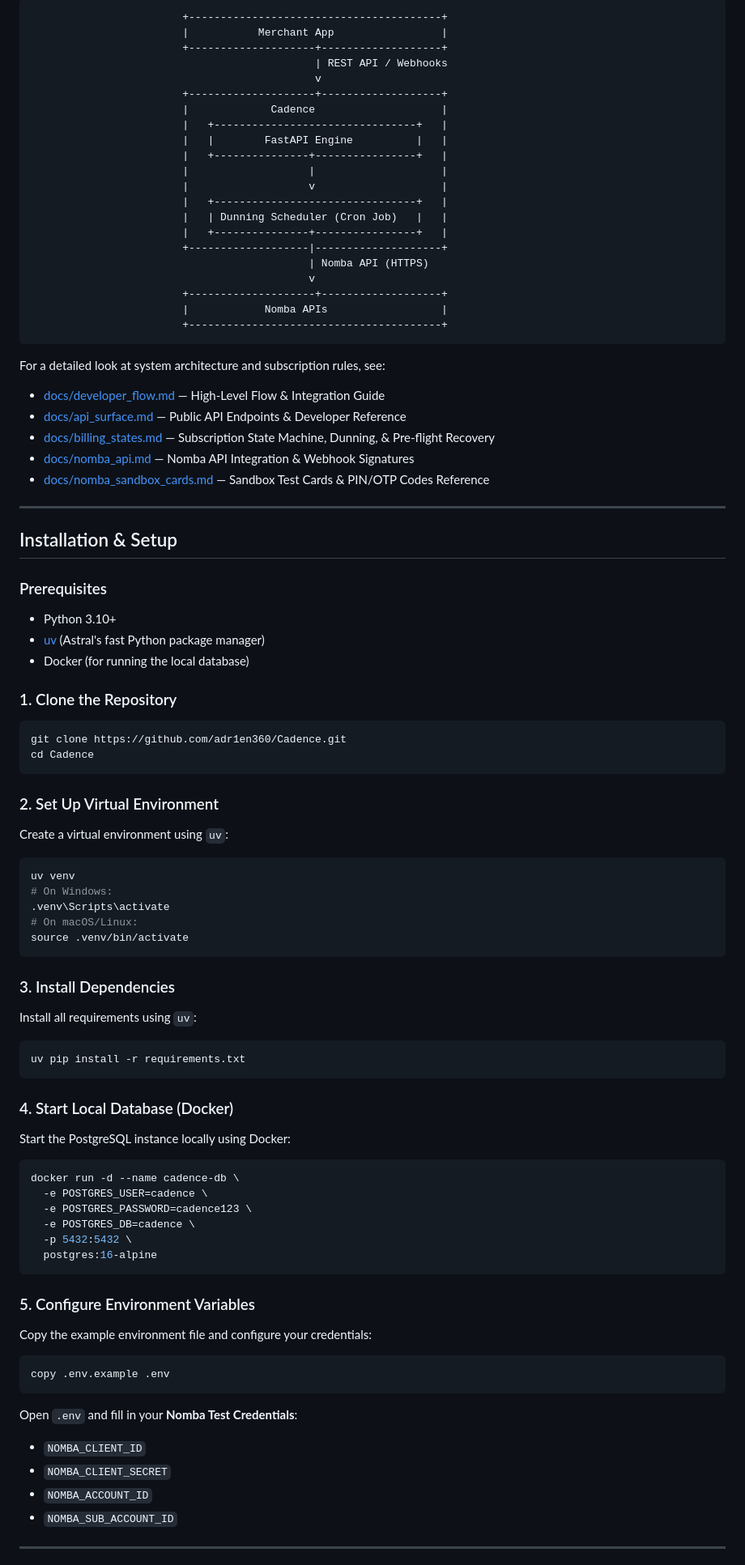
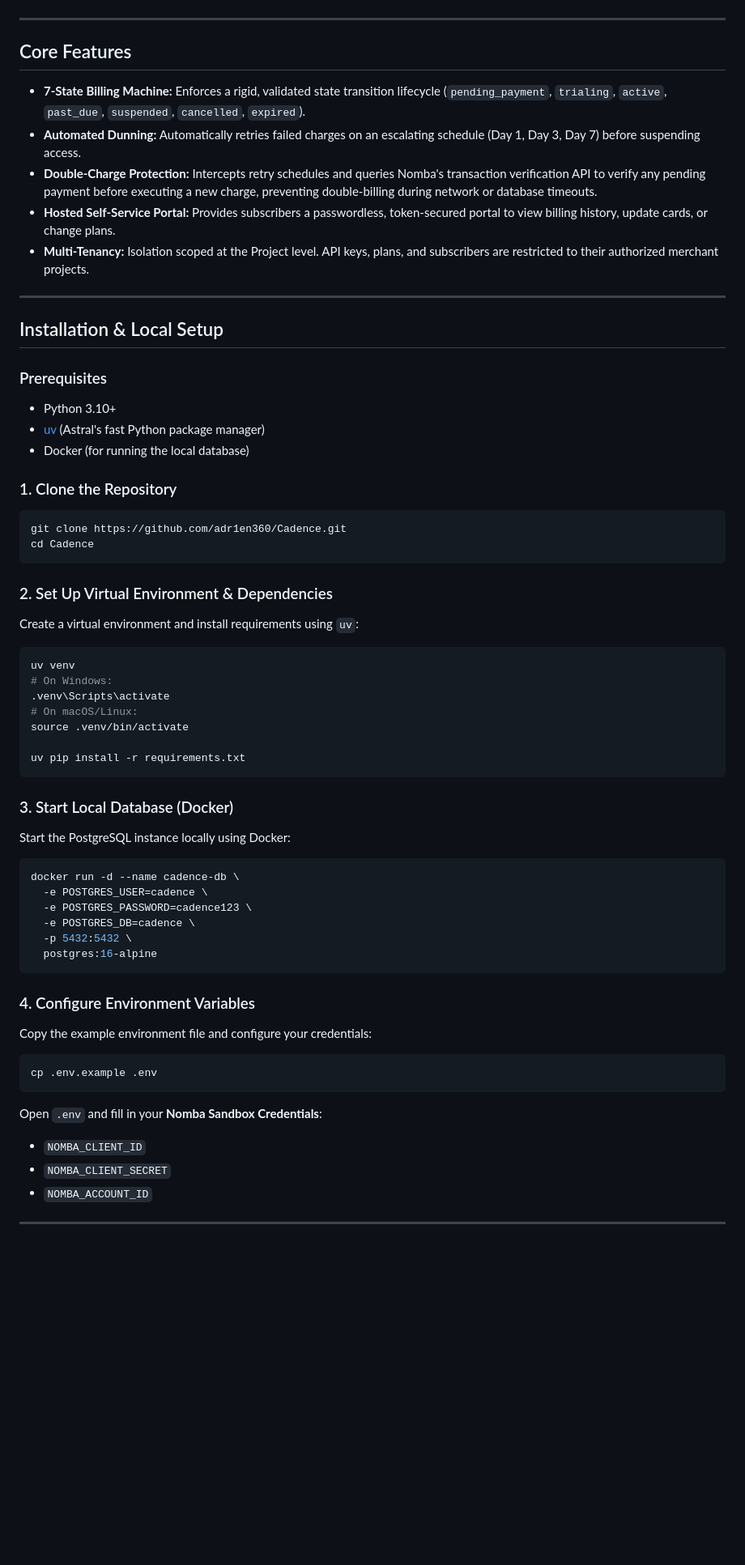
Before and after one commit to adr1en360/Cadence, a Markdown page: README.md, the part around one of its changes. Shown at 81% size. GitHub-like rendering; blank space fills up the shorter version.

````diff
--- a/README.md
+++ b/README.md
@@ -27,37 +59,18 @@ Cadence solves this by automating:
 ```
-                        +----------------------------------------+
-                        |           Merchant App                 |
-                        +--------------------+-------------------+
-                                             | REST API / Webhooks
-                                             v
-                        +--------------------+-------------------+
-                        |             Cadence                    |
-                        |   +--------------------------------+   |
-                        |   |        FastAPI Engine          |   |
-                        |   +---------------+----------------+   |
-                        |                   |                    |
-                        |                   v                    |
-                        |   +--------------------------------+   |
-                        |   | Dunning Scheduler (Cron Job)   |   |
-                        |   +---------------+----------------+   |
-                        +-------------------|--------------------+
-                                            | Nomba API (HTTPS)
-                                            v
-                        +--------------------+-------------------+
-                        |            Nomba APIs                  |
-                        +----------------------------------------+
-```
-
-For a detailed look at system architecture and subscription rules, see:
-*   [docs/developer_flow.md](docs/developer_flow.md) — High-Level Flow & Integration Guide
-*   [docs/api_surface.md](docs/api_surface.md) — Public API Endpoints & Developer Reference
-*   [docs/billing_states.md](docs/billing_states.md) — Subscription State Machine, Dunning, & Pre-flight Recovery
-*   [docs/nomba_api.md](docs/nomba_api.md) — Nomba API Integration & Webhook Signatures
-*   [docs/nomba_sandbox_cards.md](docs/nomba_sandbox_cards.md) — Sandbox Test Cards & PIN/OTP Codes Reference
 
 ---
 
-## Installation & Setup
+## Core Features
+
+- **7-State Billing Machine:** Enforces a rigid, validated state transition lifecycle (`pending_payment`, `trialing`, `active`, `past_due`, `suspended`, `cancelled`, `expired`).
+- **Automated Dunning:** Automatically retries failed charges on an escalating schedule (Day 1, Day 3, Day 7) before suspending access.
+- **Double-Charge Protection:** Intercepts retry schedules and queries Nomba's transaction verification API to verify any pending payment before executing a new charge, preventing double-billing during network or database timeouts.
+- **Hosted Self-Service Portal:** Provides subscribers a passwordless, token-secured portal to view billing history, update cards, or change plans.
+- **Multi-Tenancy:** Isolation scoped at the Project level. API keys, plans, and subscribers are restricted to their authorized merchant projects.
+
+---
+
+## Installation & Local Setup
 
 ### Prerequisites
 *   Python 3.10+
@@ -70,23 +83,19 @@ git clone https://github.com/adr1en360/Cadence.git
 cd Cadence
 ```
 
-### 2. Set Up Virtual Environment
-Create a virtual environment using `uv`:
+### 2. Set Up Virtual Environment & Dependencies
+Create a virtual environment and install requirements using `uv`:
 ```bash
 uv venv
 # On Windows:
 .venv\Scripts\activate
 # On macOS/Linux:
 source .venv/bin/activate
-```
 
-### 3. Install Dependencies
-Install all requirements using `uv`:
-```bash
 uv pip install -r requirements.txt
 ```
 
-### 4. Start Local Database (Docker)
+### 3. Start Local Database (Docker)
 Start the PostgreSQL instance locally using Docker:
 ```bash
 docker run -d --name cadence-db \
@@ -97,16 +106,15 @@ docker run -d --name cadence-db \
   postgres:16-alpine
 ```
 
-### 5. Configure Environment Variables
+### 4. Configure Environment Variables
 Copy the example environment file and configure your credentials:
 ```bash
-copy .env.example .env
+cp .env.example .env
 ```
-Open `.env` and fill in your **Nomba Test Credentials**:
-*   `NOMBA_CLIENT_ID`
-*   `NOMBA_CLIENT_SECRET`
-*   `NOMBA_ACCOUNT_ID`
-*   `NOMBA_SUB_ACCOUNT_ID`
+Open `.env` and fill in your **Nomba Sandbox Credentials**:
+- `NOMBA_CLIENT_ID`
+- `NOMBA_CLIENT_SECRET`
+- `NOMBA_ACCOUNT_ID`
 
 ---
 
````
Also changed, not shown: other parts of README.md (+124 -36 lines).
